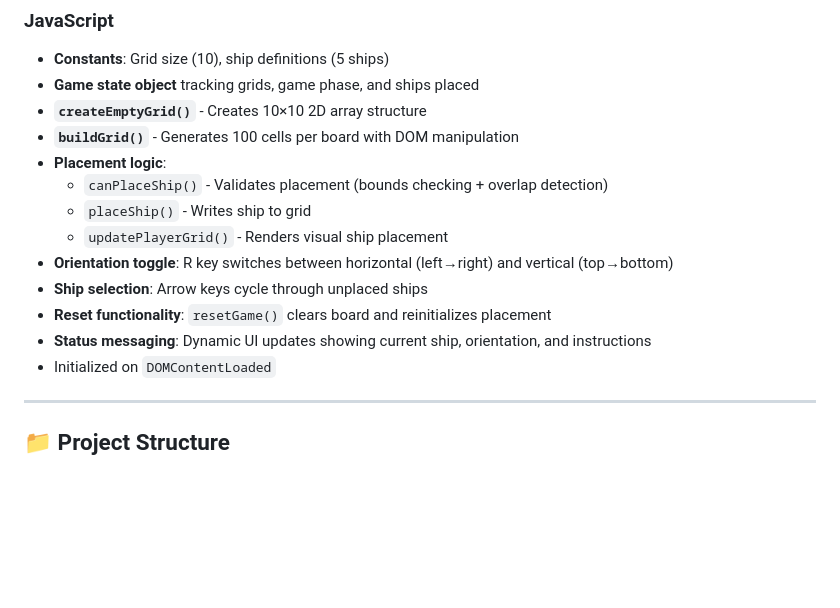
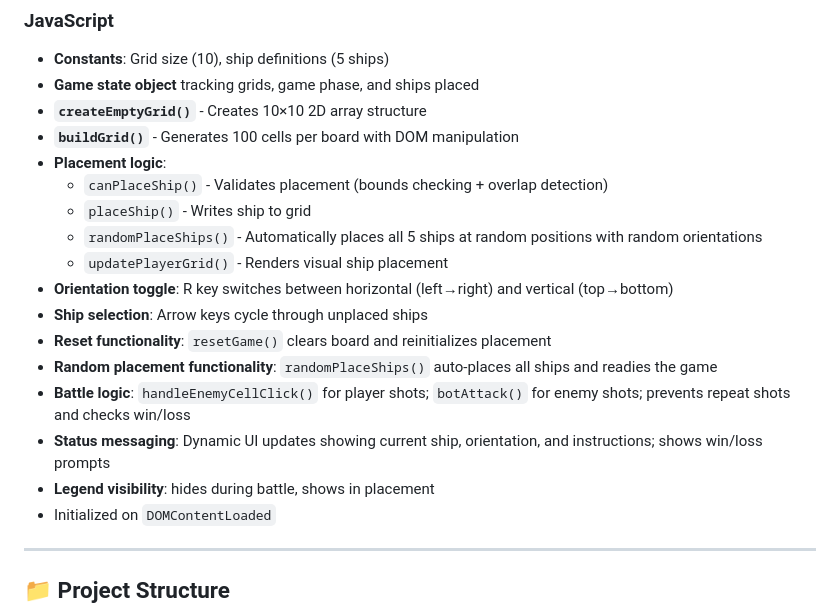
Before and after one commit to mihai2500/battleships, a Markdown page: README.md, the part around one of its changes. Rendered like a GitHub page; blank space fills up the shorter version.

```diff
--- a/README.md
+++ b/README.md
@@ -48,11 +54,15 @@ A web-based implementation of the classic Battleships game. Currently in develop
 - **Placement logic**:
   - `canPlaceShip()` - Validates placement (bounds checking + overlap detection)
   - `placeShip()` - Writes ship to grid
+  - `randomPlaceShips()` - Automatically places all 5 ships at random positions with random orientations
   - `updatePlayerGrid()` - Renders visual ship placement
 - **Orientation toggle**: R key switches between horizontal (left→right) and vertical (top→bottom)
 - **Ship selection**: Arrow keys cycle through unplaced ships
 - **Reset functionality**: `resetGame()` clears board and reinitializes placement
-- **Status messaging**: Dynamic UI updates showing current ship, orientation, and instructions
+- **Random placement functionality**: `randomPlaceShips()` auto-places all ships and readies the game
+- **Battle logic**: `handleEnemyCellClick()` for player shots; `botAttack()` for enemy shots; prevents repeat shots and checks win/loss
+- **Status messaging**: Dynamic UI updates showing current ship, orientation, and instructions; shows win/loss prompts
+- **Legend visibility**: hides during battle, shows in placement
 - Initialized on `DOMContentLoaded`
 
 ---
```
Also changed, not shown: other parts of README.md (+27 -16 lines).
